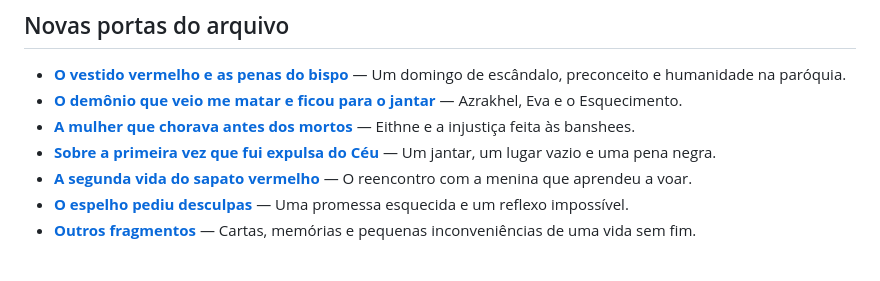
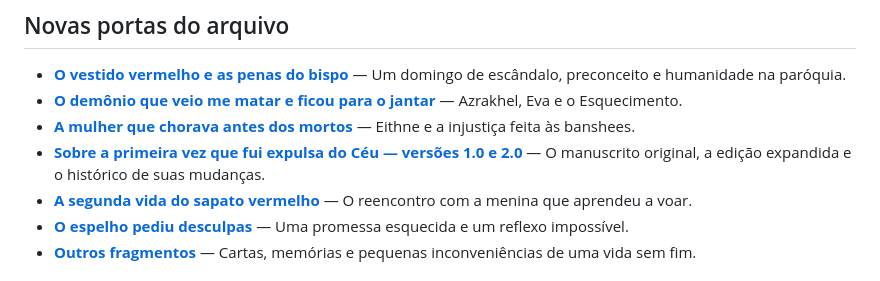
Before and after one commit to Vranuska/vespera-aeternum, a Markdown page: README.md, the part around the change. Rendered like a GitHub page.

Commit message:
Link both expulsion story versions and editorial history

```diff
--- a/README.md
+++ b/README.md
@@ -46,7 +46,7 @@ Este é um lugar para as histórias que sobrevivem — sobretudo aquelas que, à
 - **[O vestido vermelho e as penas do bispo](arquivo/padre-tomas/o-vestido-vermelho-e-as-penas-do-bispo-v1.md)** — Um domingo de escândalo, preconceito e humanidade na paróquia.
 - **[O demônio que veio me matar e ficou para o jantar](arquivo/azrakhel/o-demonio-que-veio-me-matar-e-ficou-para-o-jantar-v1.md)** — Azrakhel, Eva e o Esquecimento.
 - **[A mulher que chorava antes dos mortos](arquivo/bestiario/a-mulher-que-chorava-antes-dos-mortos-v1.md)** — Eithne e a injustiça feita às banshees.
-- **[Sobre a primeira vez que fui expulsa do Céu](arquivo/fragmentos/sobre-a-primeira-vez-que-fui-expulsa-do-ceu.md)** — Um jantar, um lugar vazio e uma pena negra.
+- **[Sobre a primeira vez que fui expulsa do Céu — versões 1.0 e 2.0](arquivo/cronicas-do-entre/primeira-expulsao-do-ceu/README.md)** — O manuscrito original, a edição expandida e o histórico de suas mudanças.
 - **[A segunda vida do sapato vermelho](arquivo/fragmentos/a-segunda-vida-do-sapato-vermelho.md)** — O reencontro com a menina que aprendeu a voar.
 - **[O espelho pediu desculpas](arquivo/fragmentos/o-espelho-pediu-desculpas.md)** — Uma promessa esquecida e um reflexo impossível.
 - **[Outros fragmentos](arquivo/fragmentos/)** — Cartas, memórias e pequenas inconveniências de uma vida sem fim.
```
